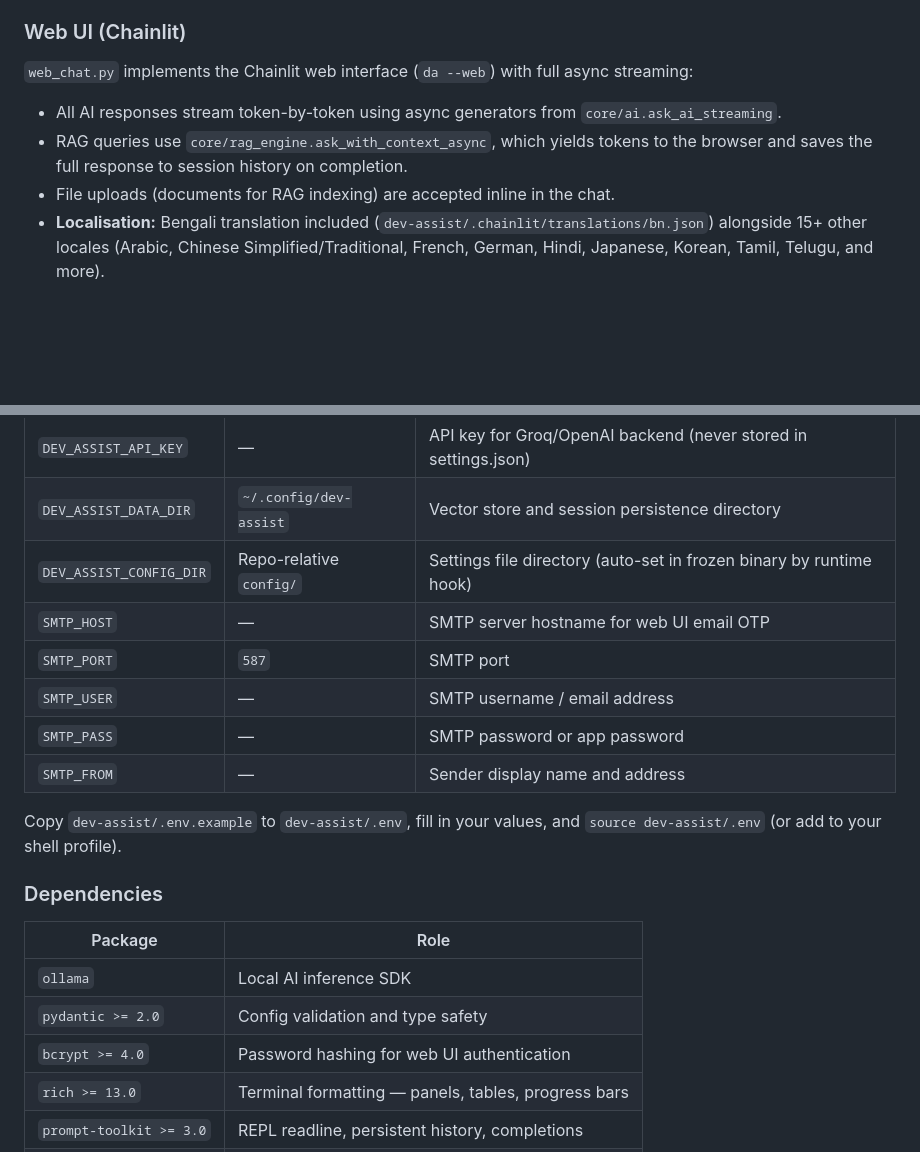
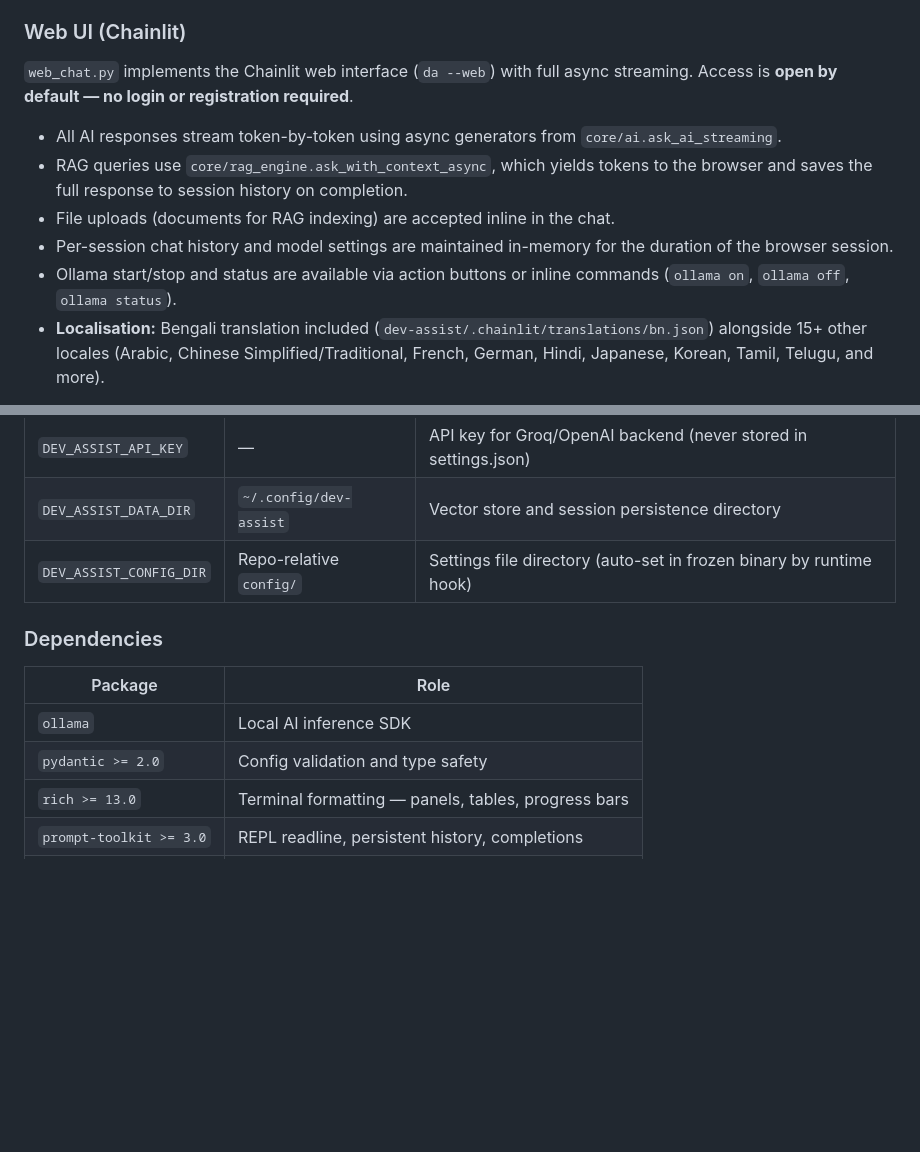
Before and after one commit to dev-boffin-io/ollama-forge, a Markdown page: README.md, 2 parts joined by grey strips. GitHub-like rendering; blank space fills up the shorter version.

```diff
--- a/README.md
+++ b/README.md
@@ -473,11 +473,13 @@ The session provides:
 
 ### Web UI (Chainlit)
 
-`web_chat.py` implements the Chainlit web interface (`da --web`) with full async streaming:
+`web_chat.py` implements the Chainlit web interface (`da --web`) with full async streaming. Access is **open by default — no login or registration required**.
 
 - All AI responses stream token-by-token using async generators from `core/ai.ask_ai_streaming`.
 - RAG queries use `core/rag_engine.ask_with_context_async`, which yields tokens to the browser and saves the full response to session history on completion.
 - File uploads (documents for RAG indexing) are accepted inline in the chat.
+- Per-session chat history and model settings are maintained in-memory for the duration of the browser session.
+- Ollama start/stop and status are available via action buttons or inline commands (`ollama on`, `ollama off`, `ollama status`).
 - **Localisation:** Bengali translation included (`dev-assist/.chainlit/translations/bn.json`) alongside 15+ other locales (Arabic, Chinese Simplified/Traditional, French, German, Hindi, Japanese, Korean, Tamil, Telugu, and more).
 
 The web UI exposes the identical functionality as the terminal REPL — the same router, modules, AI engine, and session management — accessed through a browser.
@@ -517,13 +519,6 @@ cd dev-assist && python -m pytest tests/ -v --tb=short
 | `DEV_ASSIST_API_KEY` | — | API key for Groq/OpenAI backend (never stored in settings.json) |
 | `DEV_ASSIST_DATA_DIR` | `~/.config/dev-assist` | Vector store and session persistence directory |
 | `DEV_ASSIST_CONFIG_DIR` | Repo-relative `config/` | Settings file directory (auto-set in frozen binary by runtime hook) |
-| `SMTP_HOST` | — | SMTP server hostname for web UI email OTP |
-| `SMTP_PORT` | `587` | SMTP port |
-| `SMTP_USER` | — | SMTP username / email address |
-| `SMTP_PASS` | — | SMTP password or app password |
-| `SMTP_FROM` | — | Sender display name and address |
-
-Copy `dev-assist/.env.example` to `dev-assist/.env`, fill in your values, and `source dev-assist/.env` (or add to your shell profile).
 
 ### Dependencies
 
@@ -531,7 +526,6 @@ Copy `dev-assist/.env.example` to `dev-assist/.env`, fill in your values, and `s
 |---------|------|
 | `ollama` | Local AI inference SDK |
 | `pydantic >= 2.0` | Config validation and type safety |
-| `bcrypt >= 4.0` | Password hashing for web UI authentication |
 | `rich >= 13.0` | Terminal formatting — panels, tables, progress bars |
 | `prompt-toolkit >= 3.0` | REPL readline, persistent history, completions |
 | `jinja2 >= 3.1` | Prompt template rendering |
```
